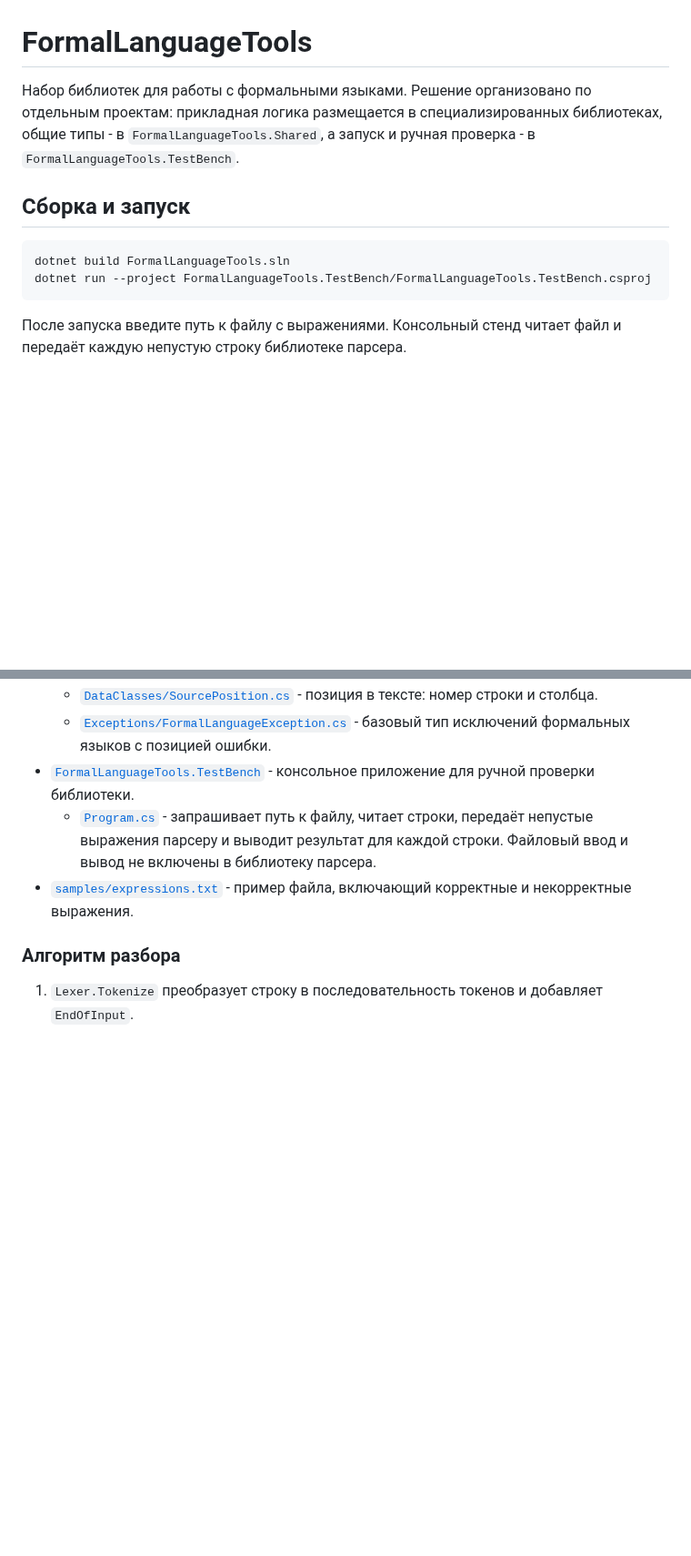
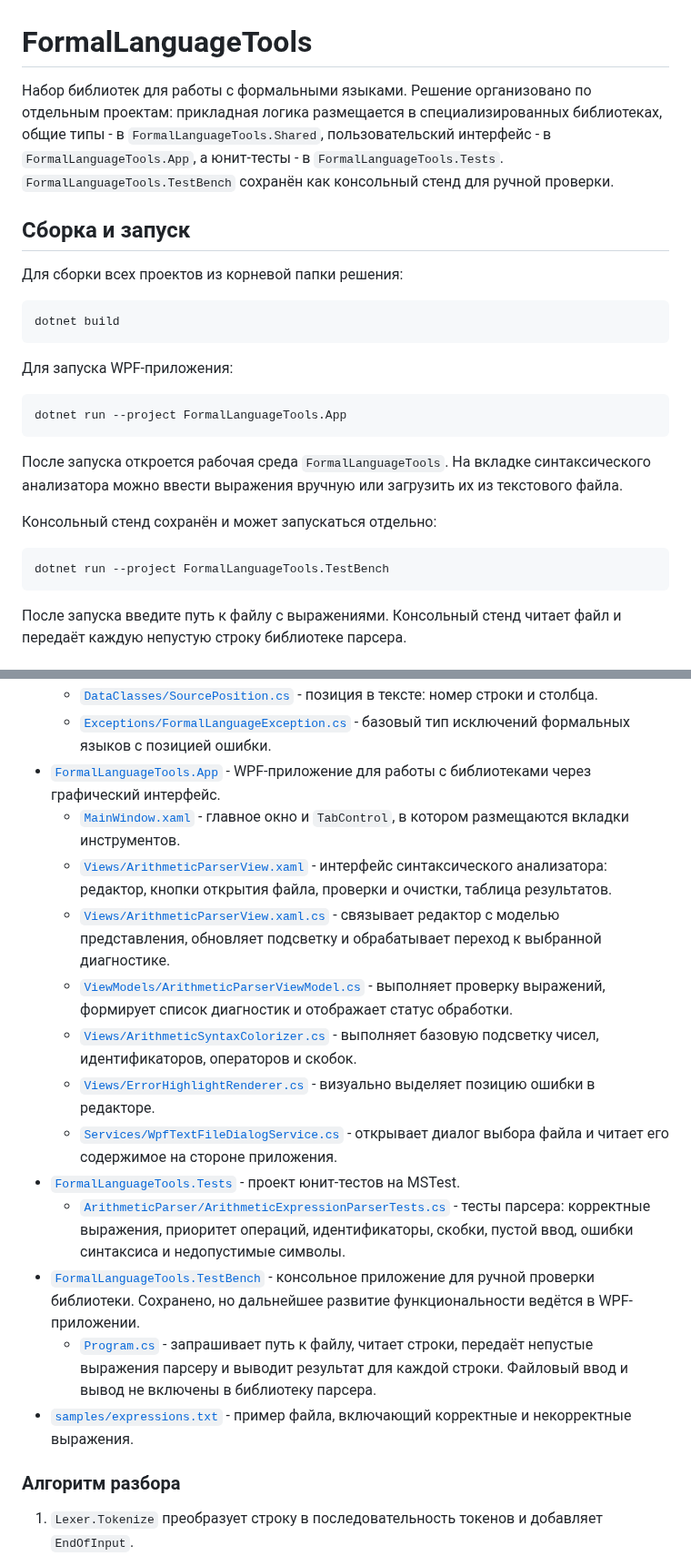
Before and after one commit to Konstkonst55/FormalLanguageTools, a Markdown page: README.md, 2 parts joined by grey strips. Shown at 91% size. Drawn GitHub-style; blank space fills up the shorter version.

````diff
--- a/README.md
+++ b/README.md
@@ -1,12 +1,27 @@
 # FormalLanguageTools
 
-Набор библиотек для работы с формальными языками. Решение организовано по отдельным проектам: прикладная логика размещается в специализированных библиотеках, общие типы - в `FormalLanguageTools.Shared`, а запуск и ручная проверка - в `FormalLanguageTools.TestBench`.
+Набор библиотек для работы с формальными языками. Решение организовано по отдельным проектам: прикладная логика размещается в специализированных библиотеках, общие типы - в `FormalLanguageTools.Shared`, пользовательский интерфейс - в `FormalLanguageTools.App`, а юнит-тесты - в `FormalLanguageTools.Tests`. `FormalLanguageTools.TestBench` сохранён как консольный стенд для ручной проверки.
 
 ## Сборка и запуск
 
+Для сборки всех проектов из корневой папки решения:
+
 ```bash
-dotnet build FormalLanguageTools.sln
-dotnet run --project FormalLanguageTools.TestBench/FormalLanguageTools.TestBench.csproj
+dotnet build
+```
+
+Для запуска WPF-приложения:
+
+```bash
+dotnet run --project FormalLanguageTools.App
+```
+
+После запуска откроется рабочая среда `FormalLanguageTools`. На вкладке синтаксического анализатора можно ввести выражения вручную или загрузить их из текстового файла.
+
+Консольный стенд сохранён и может запускаться отдельно:
+
+```bash
+dotnet run --project FormalLanguageTools.TestBench
 ```
 
 После запуска введите путь к файлу с выражениями. Консольный стенд читает файл и передаёт каждую непустую строку библиотеке парсера.
@@ -31,7 +46,17 @@ dotnet run --project FormalLanguageTools.TestBench/FormalLanguageTools.TestBench
 - [`FormalLanguageTools.Shared`](FormalLanguageTools.Shared/FormalLanguageTools.Shared.csproj) - общие типы, которые можно использовать в разных библиотеках.
   - [`DataClasses/SourcePosition.cs`](FormalLanguageTools.Shared/DataClasses/SourcePosition.cs) - позиция в тексте: номер строки и столбца.
   - [`Exceptions/FormalLanguageException.cs`](FormalLanguageTools.Shared/Exceptions/FormalLanguageException.cs) - базовый тип исключений формальных языков с позицией ошибки.
-- [`FormalLanguageTools.TestBench`](FormalLanguageTools.TestBench/FormalLanguageTools.TestBench.csproj) - консольное приложение для ручной проверки библиотеки.
+- [`FormalLanguageTools.App`](FormalLanguageTools.App/FormalLanguageTools.App.csproj) - WPF-приложение для работы с библиотеками через графический интерфейс.
+  - [`MainWindow.xaml`](FormalLanguageTools.App/MainWindow.xaml) - главное окно и `TabControl`, в котором размещаются вкладки инструментов.
+  - [`Views/ArithmeticParserView.xaml`](FormalLanguageTools.App/Views/ArithmeticParserView.xaml) - интерфейс синтаксического анализатора: редактор, кнопки открытия файла, проверки и очистки, таблица результатов.
+  - [`Views/ArithmeticParserView.xaml.cs`](FormalLanguageTools.App/Views/ArithmeticParserView.xaml.cs) - связывает редактор с моделью представления, обновляет подсветку и обрабатывает переход к выбранной диагностике.
+  - [`ViewModels/ArithmeticParserViewModel.cs`](FormalLanguageTools.App/ViewModels/ArithmeticParserViewModel.cs) - выполняет проверку выражений, формирует список диагностик и отображает статус обработки.
+  - [`Views/ArithmeticSyntaxColorizer.cs`](FormalLanguageTools.App/Views/ArithmeticSyntaxColorizer.cs) - выполняет базовую подсветку чисел, идентификаторов, операторов и скобок.
+  - [`Views/ErrorHighlightRenderer.cs`](FormalLanguageTools.App/Views/ErrorHighlightRenderer.cs) - визуально выделяет позицию ошибки в редакторе.
+  - [`Services/WpfTextFileDialogService.cs`](FormalLanguageTools.App/Services/WpfTextFileDialogService.cs) - открывает диалог выбора файла и читает его содержимое на стороне приложения.
+- [`FormalLanguageTools.Tests`](FormalLanguageTools.Tests/FormalLanguageTools.Tests.csproj) - проект юнит-тестов на MSTest.
+  - [`ArithmeticParser/ArithmeticExpressionParserTests.cs`](FormalLanguageTools.Tests/ArithmeticParser/ArithmeticExpressionParserTests.cs) - тесты парсера: корректные выражения, приоритет операций, идентификаторы, скобки, пустой ввод, ошибки синтаксиса и недопустимые символы.
+- [`FormalLanguageTools.TestBench`](FormalLanguageTools.TestBench/FormalLanguageTools.TestBench.csproj) - консольное приложение для ручной проверки библиотеки. Сохранено, но дальнейшее развитие функциональности ведётся в WPF-приложении.
   - [`Program.cs`](FormalLanguageTools.TestBench/Program.cs) - запрашивает путь к файлу, читает строки, передаёт непустые выражения парсеру и выводит результат для каждой строки. Файловый ввод и вывод не включены в библиотеку парсера.
 - [`samples/expressions.txt`](samples/expressions.txt) - пример файла, включающий корректные и некорректные выражения.
 
````
Also changed, not shown: other parts of README.md (+21 -3 lines), docs/images/formal-language-tools-main.png (added).
